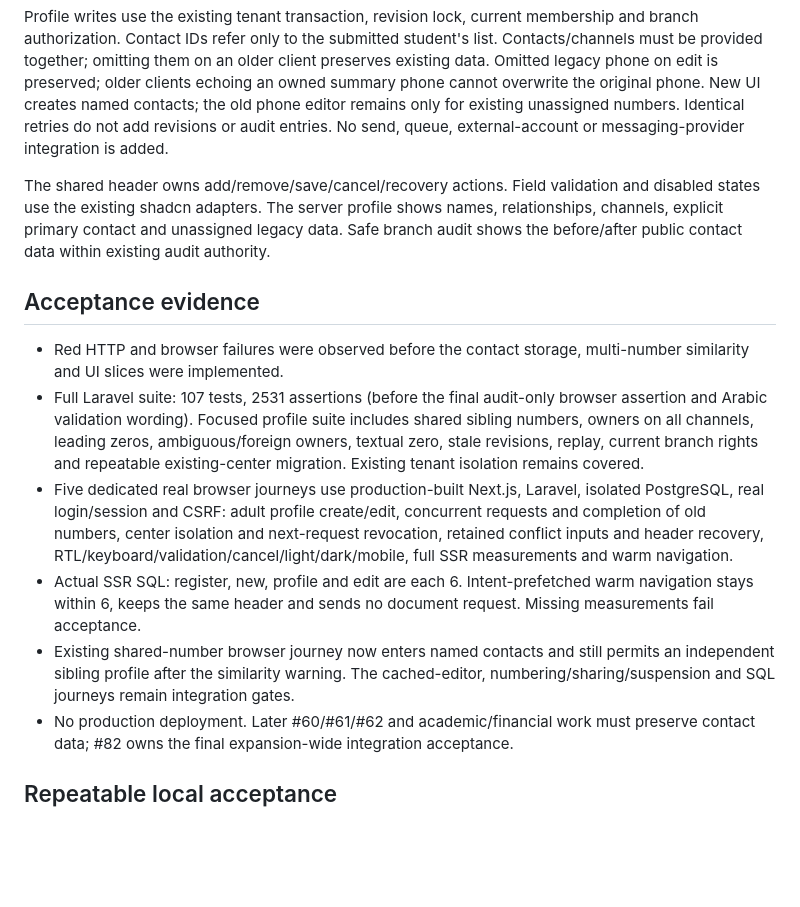
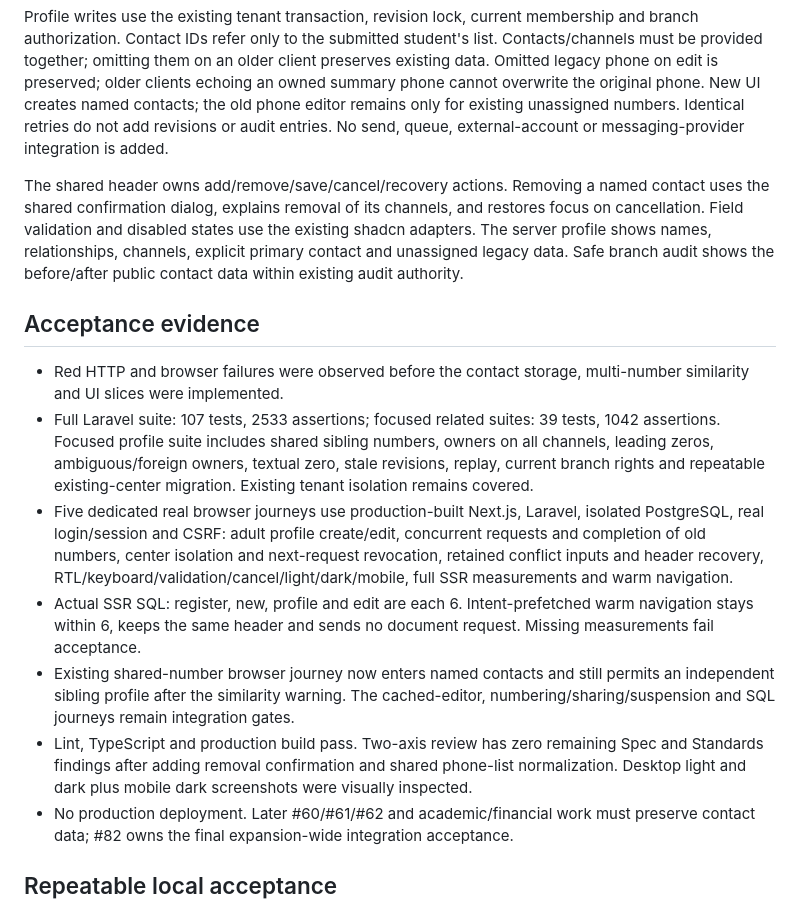
Before and after one commit to hosamalzagh/courses, a Markdown page: docs/student-contacts-acceptance.md, the part around the change. GitHub-like rendering; blank space fills up the shorter version.

Commit message:
Record verified contact acceptance (#58)

```diff
--- a/docs/student-contacts-acceptance.md
+++ b/docs/student-contacts-acceptance.md
@@ -8,15 +8,16 @@ The tenant migration adds bounded JSONB contact/channel data to the existing pro
 
 Profile writes use the existing tenant transaction, revision lock, current membership and branch authorization. Contact IDs refer only to the submitted student's list. Contacts/channels must be provided together; omitting them on an older client preserves existing data. Omitted legacy phone on edit is preserved; older clients echoing an owned summary phone cannot overwrite the original phone. New UI creates named contacts; the old phone editor remains only for existing unassigned numbers. Identical retries do not add revisions or audit entries. No send, queue, external-account or messaging-provider integration is added.
 
-The shared header owns add/remove/save/cancel/recovery actions. Field validation and disabled states use the existing shadcn adapters. The server profile shows names, relationships, channels, explicit primary contact and unassigned legacy data. Safe branch audit shows the before/after public contact data within existing audit authority.
+The shared header owns add/remove/save/cancel/recovery actions. Removing a named contact uses the shared confirmation dialog, explains removal of its channels, and restores focus on cancellation. Field validation and disabled states use the existing shadcn adapters. The server profile shows names, relationships, channels, explicit primary contact and unassigned legacy data. Safe branch audit shows the before/after public contact data within existing audit authority.
 
 ## Acceptance evidence
 
 - Red HTTP and browser failures were observed before the contact storage, multi-number similarity and UI slices were implemented.
-- Full Laravel suite: 107 tests, 2531 assertions (before the final audit-only browser assertion and Arabic validation wording). Focused profile suite includes shared sibling numbers, owners on all channels, leading zeros, ambiguous/foreign owners, textual zero, stale revisions, replay, current branch rights and repeatable existing-center migration. Existing tenant isolation remains covered.
+- Full Laravel suite: 107 tests, 2533 assertions; focused related suites: 39 tests, 1042 assertions. Focused profile suite includes shared sibling numbers, owners on all channels, leading zeros, ambiguous/foreign owners, textual zero, stale revisions, replay, current branch rights and repeatable existing-center migration. Existing tenant isolation remains covered.
 - Five dedicated real browser journeys use production-built Next.js, Laravel, isolated PostgreSQL, real login/session and CSRF: adult profile create/edit, concurrent requests and completion of old numbers, center isolation and next-request revocation, retained conflict inputs and header recovery, RTL/keyboard/validation/cancel/light/dark/mobile, full SSR measurements and warm navigation.
 - Actual SSR SQL: register, new, profile and edit are each 6. Intent-prefetched warm navigation stays within 6, keeps the same header and sends no document request. Missing measurements fail acceptance.
 - Existing shared-number browser journey now enters named contacts and still permits an independent sibling profile after the similarity warning. The cached-editor, numbering/sharing/suspension and SQL journeys remain integration gates.
+- Lint, TypeScript and production build pass. Two-axis review has zero remaining Spec and Standards findings after adding removal confirmation and shared phone-list normalization. Desktop light and dark plus mobile dark screenshots were visually inspected.
 - No production deployment. Later #60/#61/#62 and academic/financial work must preserve contact data; #82 owns the final expansion-wide integration acceptance.
 
 ## Repeatable local acceptance
```
